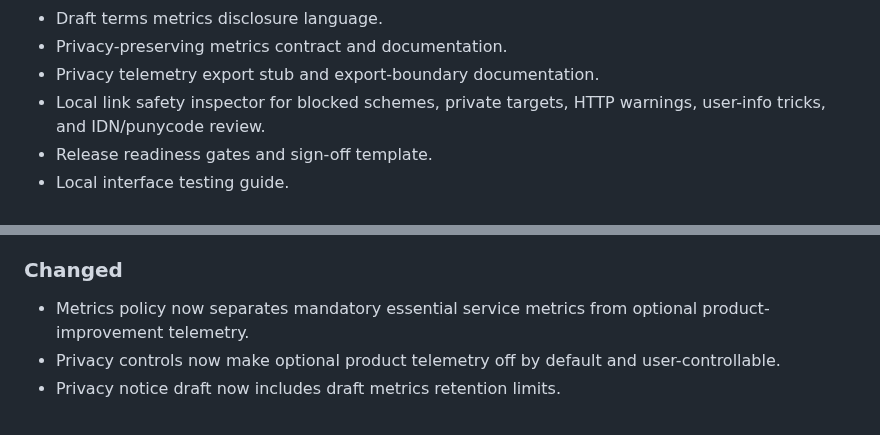
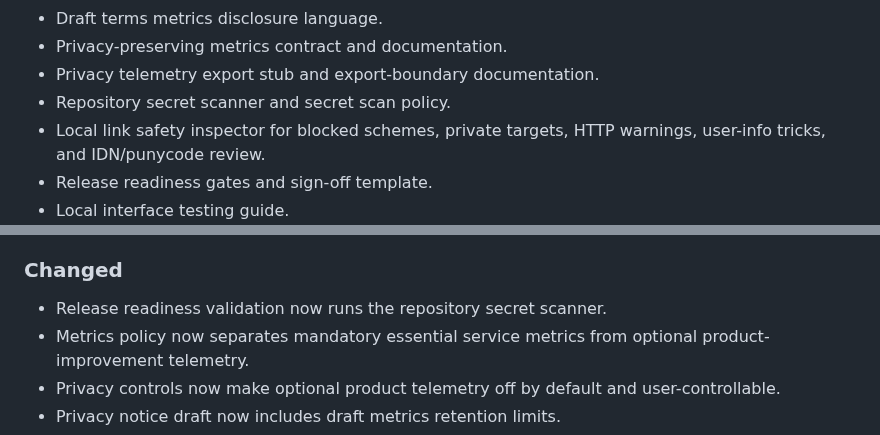
Before and after one commit to LeftLevelOrg/leftlevel-helix, a Markdown page: CHANGELOG.md, 2 parts joined by grey strips. GitHub-like rendering.

Commit message:
Update changelog for secret scanner

```diff
--- a/CHANGELOG.md
+++ b/CHANGELOG.md
@@ -28,6 +28,7 @@ All notable changes to LeftLevel Helix should be documented here.
 - Draft terms metrics disclosure language.
 - Privacy-preserving metrics contract and documentation.
 - Privacy telemetry export stub and export-boundary documentation.
+- Repository secret scanner and secret scan policy.
 - Local link safety inspector for blocked schemes, private targets, HTTP warnings, user-info tricks, and IDN/punycode review.
 - Release readiness gates and sign-off template.
 - Local interface testing guide.
@@ -63,6 +64,7 @@ All notable changes to LeftLevel Helix should be documented here.
 
 ### Changed
 
+- Release readiness validation now runs the repository secret scanner.
 - Metrics policy now separates mandatory essential service metrics from optional product-improvement telemetry.
 - Privacy controls now make optional product telemetry off by default and user-controllable.
 - Privacy notice draft now includes draft metrics retention limits.
```
